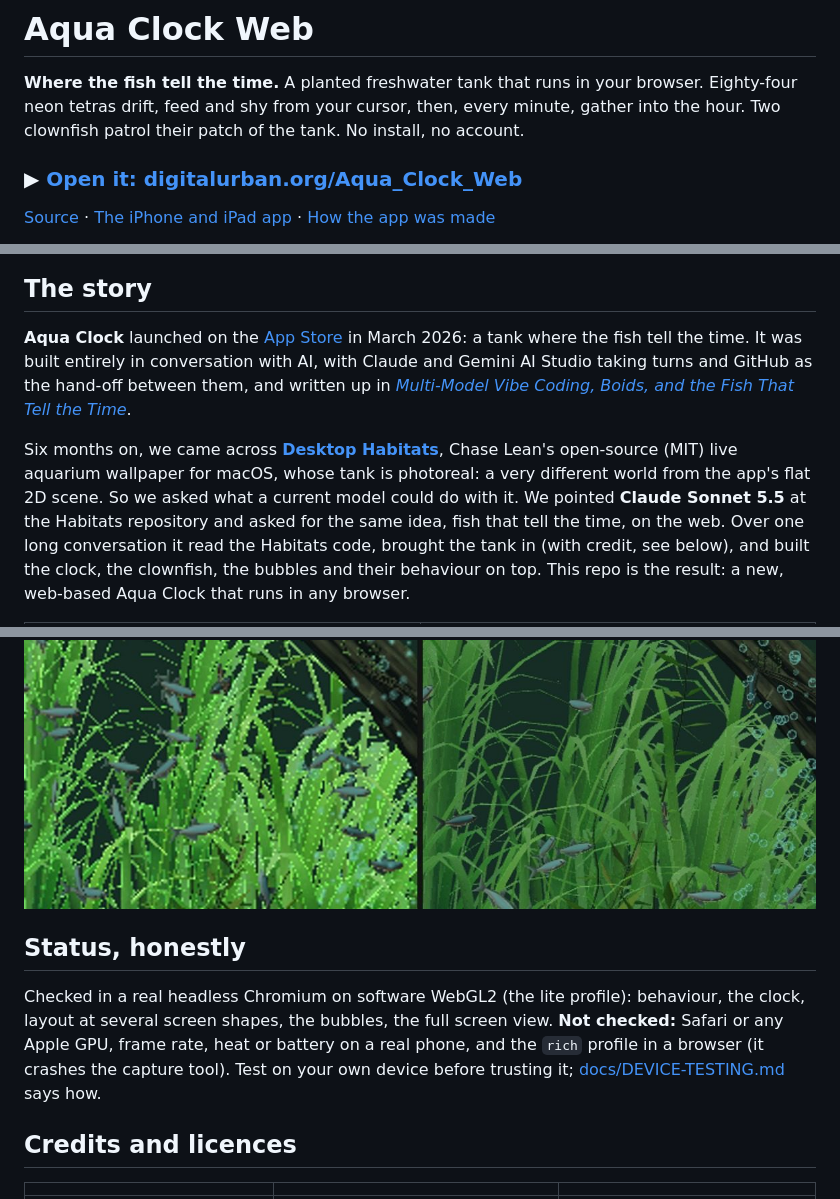
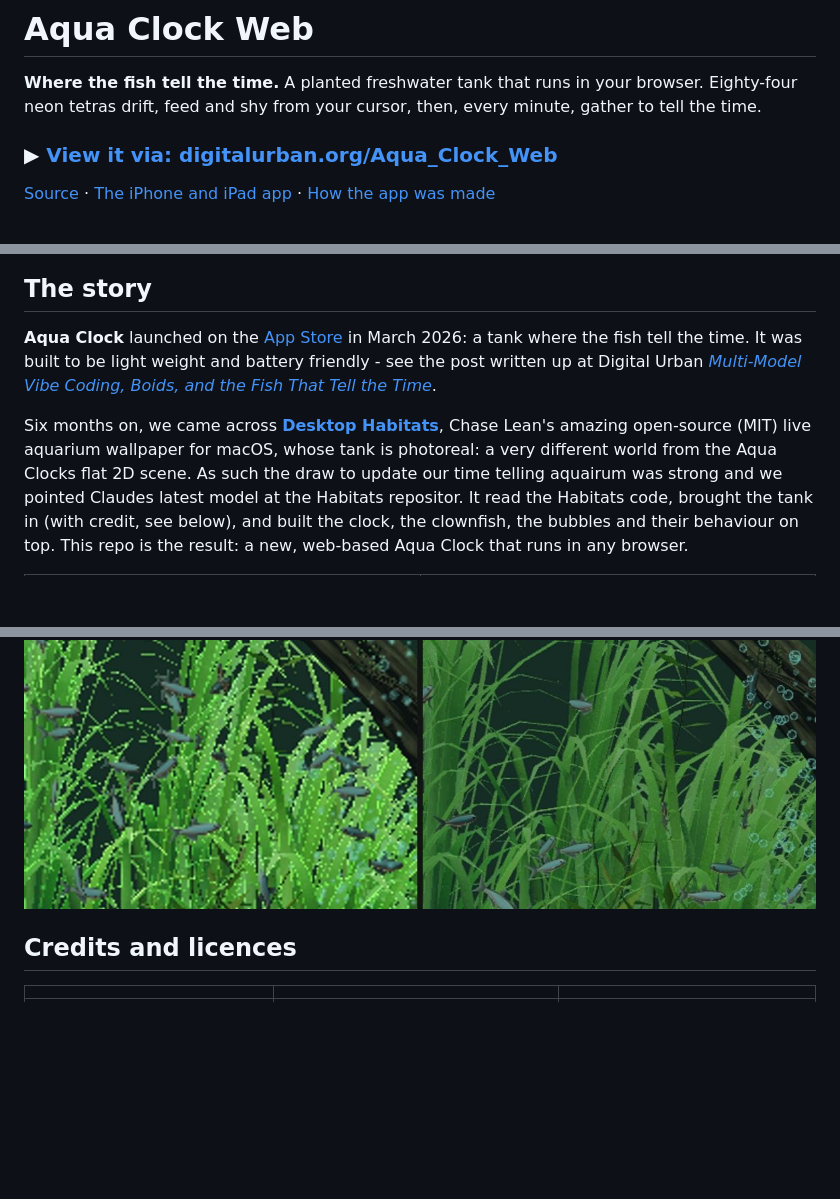
Before and after one commit to digitalurban/Aqua_Clock_Web, a Markdown page: README.md, 3 parts joined by grey strips. Drawn GitHub-style; blank space fills up the shorter version.

Commit message:
Revise README for clarity and feature updates
Updated README to clarify features and improve readability.

```diff
--- a/README.md
+++ b/README.md
@@ -2,9 +2,9 @@
 
 **Where the fish tell the time.** A planted freshwater tank that runs in your browser.
 Eighty-four neon tetras drift, feed and shy from your cursor, then, every minute, gather
-into the hour. Two clownfish patrol their patch of the tank. No install, no account.
+to tell the time.
 
-### ▶ [Open it: digitalurban.org/Aqua_Clock_Web](https://digitalurban.org/Aqua_Clock_Web/)
+### ▶ [View it via: digitalurban.org/Aqua_Clock_Web](https://digitalurban.org/Aqua_Clock_Web/)
 
 [Source](https://github.com/digitalurban/Aqua_Clock_Web) · [The iPhone and iPad app](https://apps.apple.com/gb/app/aqua-clock/id6760460959) · [How the app was made](https://connected-environments.org/blog/2026-03-20-aqua-clock-vibe-coding-boids-fish-tell-time/)
 
@@ -13,15 +13,12 @@ into the hour. Two clownfish patrol their patch of the tank. No install, no acco
 ## The story
 
 **Aqua Clock** launched on the [App Store](https://apps.apple.com/gb/app/aqua-clock/id6760460959) in March 2026: a tank where the fish tell
-the time. It was built entirely in conversation with AI, with Claude and Gemini AI Studio
-taking turns and GitHub as the hand-off between them, and written up in
+the time. It was built to be light weight and battery friendly - see the post written up at Digital Urban
 [*Multi-Model Vibe Coding, Boids, and the Fish That Tell the Time*](https://connected-environments.org/blog/2026-03-20-aqua-clock-vibe-coding-boids-fish-tell-time/).
 
-Six months on, we came across [**Desktop Habitats**](https://github.com/chaseleantj/desktop-habitats), Chase Lean's open-source
+Six months on, we came across [**Desktop Habitats**](https://github.com/chaseleantj/desktop-habitats), Chase Lean's amazing open-source
 (MIT) live aquarium wallpaper for macOS, whose tank is photoreal: a very different world from
-the app's flat 2D scene. So we asked what a current model could do with it. We pointed
-**Claude Sonnet 5.5** at the Habitats repository and asked for the same idea, fish that
-tell the time, on the web. Over one long conversation it read the Habitats code, brought
+the Aqua Clocks flat 2D scene. As such the draw to update our time telling aquairum was strong and we pointed Claudes latest model at the Habitats repositor. It read the Habitats code, brought
 the tank in (with credit, see below), and built the clock, the clownfish, the bubbles and
 their behaviour on top. This repo is the result: a new, web-based Aqua Clock that runs in
 any browser.
@@ -149,13 +144,6 @@ into dots on an iPhone) are in [docs/SIX-MONTHS.md](docs/SIX-MONTHS.md).
 
 ![Plants on a 3x phone screen: stippled before, continuous after](docs/images/iphone-flicker-before-after.jpg)
 
-## Status, honestly
-
-Checked in a real headless Chromium on software WebGL2 (the lite profile): behaviour, the
-clock, layout at several screen shapes, the bubbles, the full screen view. **Not checked:**
-Safari or any Apple GPU, frame rate, heat or battery on a real phone, and the `rich`
-profile in a browser (it crashes the capture tool). Test on your own device before
-trusting it; [docs/DEVICE-TESTING.md](docs/DEVICE-TESTING.md) says how.
 
 ## Credits and licences
 
```
Also changed, not shown: other parts of README.md (+1 -3 lines).
